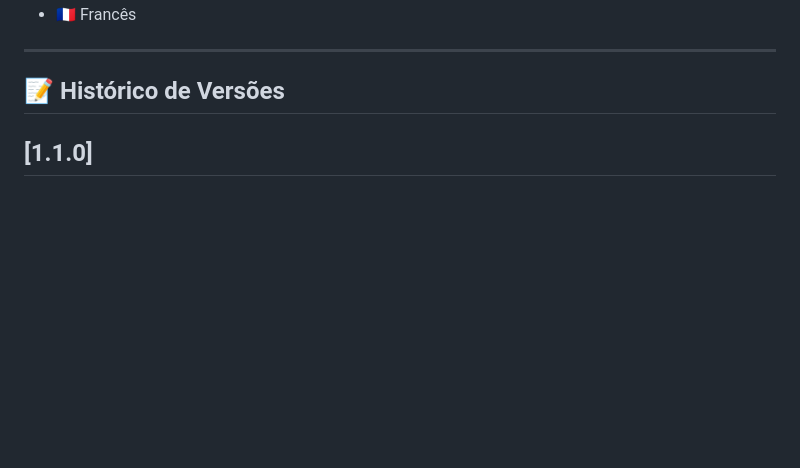
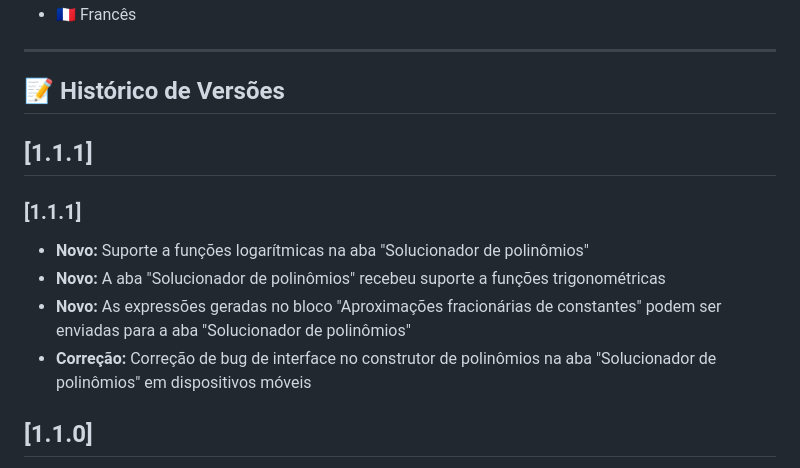
Before and after one commit to Kacheetado/Laborat-rio-de-N-meros-Irracionais, a Markdown page: README.md, the part around the change. Rendered like a GitHub page; blank space fills up the shorter version.

```diff
--- a/README.md
+++ b/README.md
@@ -47,6 +47,13 @@ A interface da ferramenta possui suporte completo e revisado para quatro idiomas
 ---
 
 ## 📝 Histórico de Versões
+
+## [1.1.1]
+### [1.1.1]
+* **Novo:** Suporte a funções logarítmicas na aba "Solucionador de polinômios"
+* **Novo:** A aba "Solucionador de polinômios" recebeu suporte a funções trigonométricas
+* **Novo:** As expressões geradas no bloco "Aproximações fracionárias de constantes" podem ser enviadas para a aba "Solucionador de polinômios"
+* **Correção:** Correção de bug de interface no construtor de polinômios na aba "Solucionador de polinômios" em dispositivos móveis
 
 ## [1.1.0]
 * **Novo:** Construtor de polinômios na aba "Solucionador de polinômios"
```
